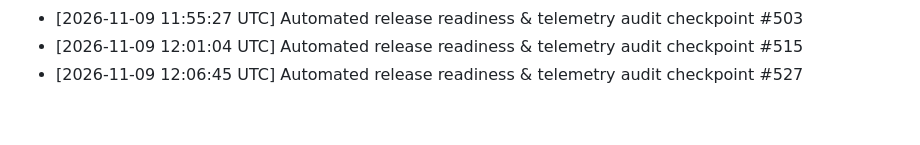
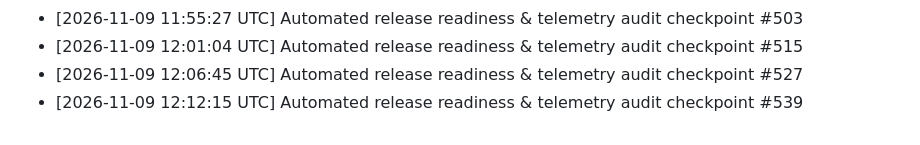
Before and after one commit to tracolerd/Farhan-Shahriar-s-Portfolio, a Markdown page: docs/MAINTENANCE.md, the part around the change. Drawn GitHub-style.

Commit message:
docs: record release audit checkpoint #539 [skip ci]
Co-authored-by: Noushin Saadaf <noushinsaadaf2003@gmail.com>

```diff
--- a/docs/MAINTENANCE.md
+++ b/docs/MAINTENANCE.md
@@ -42,3 +42,4 @@
 - [2026-11-09 11:55:27 UTC] Automated release readiness & telemetry audit checkpoint #503
 - [2026-11-09 12:01:04 UTC] Automated release readiness & telemetry audit checkpoint #515
 - [2026-11-09 12:06:45 UTC] Automated release readiness & telemetry audit checkpoint #527
+- [2026-11-09 12:12:15 UTC] Automated release readiness & telemetry audit checkpoint #539
```
